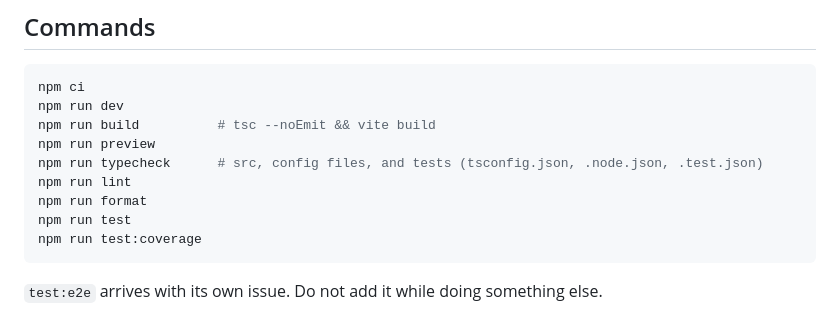
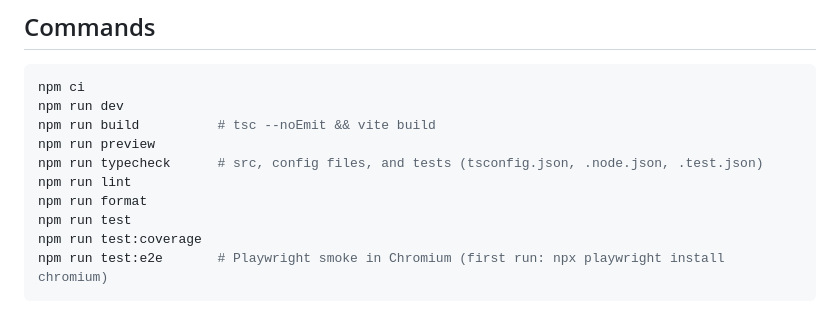
Before and after one commit to EmilM32/orbitka, a Markdown page: AGENTS.md, the part around the change. GitHub-like rendering.

Commit message:
List test:e2e in the agent commands
The Playwright smoke test already exists, so the note that it arrives
with its own issue is out of date. List the script with the other
commands instead.

Refs EMI-168

Co-Authored-By: Claude Opus 5.5 <noreply@anthropic.com>

````diff
--- a/AGENTS.md
+++ b/AGENTS.md
@@ -98,6 +98,5 @@ npm run lint
 npm run format
 npm run test
 npm run test:coverage
+npm run test:e2e       # Playwright smoke in Chromium (first run: npx playwright install chromium)
 ```
-
-`test:e2e` arrives with its own issue. Do not add it while doing something else.
````
